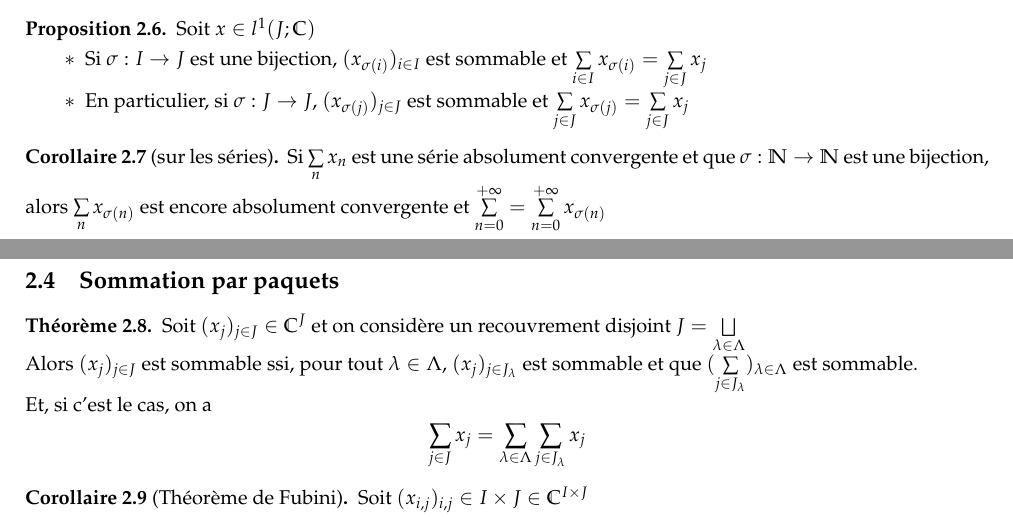
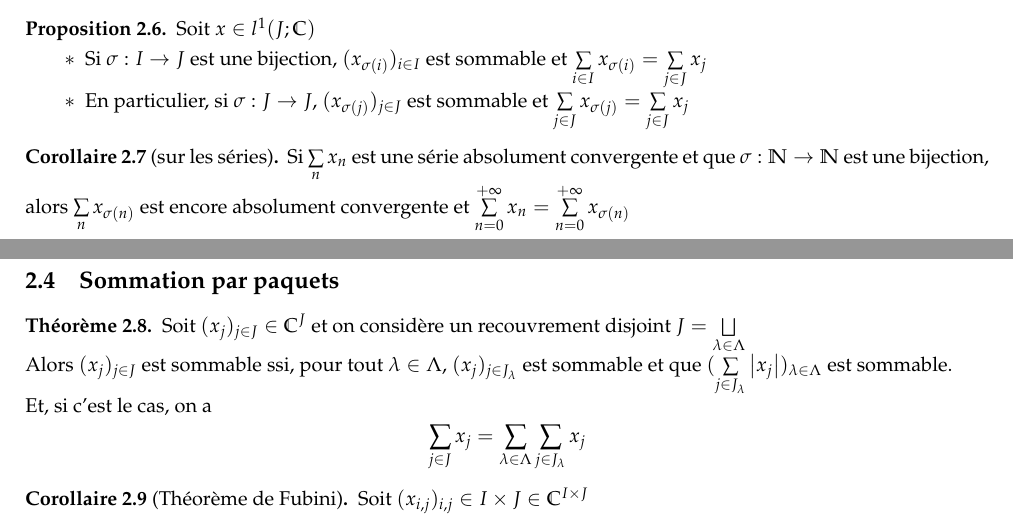
Before and after one commit to Kataevskiy/lessons, a LaTeX document (sources/Chapitre 24.tex): two parts of pages 2 and 3 of 3, joined at a grey line, cut so that both start at the same text. Compiled offline with pdfLaTeX.

Commit message:
Add files via upload

```diff
--- a/sources/Chapitre 24.tex
+++ b/sources/Chapitre 24.tex
@@ -133,19 +133,19 @@
 \end{itemize}
 \end{proposition}
 \begin{corollaire}[sur les séries]
-Si $\sum\limits_n x_n$ est une série absolument convergente et que $\sigma: \mathbb{N} \to \mathbb{N}$ est une bijection, alors $\sum\limits_n x_{\sigma(n)}$ est encore absolument convergente et $\sum\limits_{n = 0}^{+\infty} = \sum\limits_{n = 0}^{+\infty} x_{\sigma(n)}$
+Si $\sum\limits_n x_n$ est une série absolument convergente et que $\sigma: \mathbb{N} \to \mathbb{N}$ est une bijection, alors $\sum\limits_n x_{\sigma(n)}$ est encore absolument convergente et $\sum\limits_{n = 0}^{+\infty} x_n = \sum\limits_{n = 0}^{+\infty} x_{\sigma(n)}$
 \end{corollaire}
 
 \subsection{Sommation par paquets}
 \begin{theorem}
 Soit $(x_j)_{j \in J} \in \mathbb{C}^J$ et on considère un recouvrement disjoint $J = \bigsqcup\limits_{\lambda \in \Lambda}$ \\
-Alors $(x_j)_{j \in J}$ est sommable ssi, pour tout $\lambda \in \Lambda$, $(x_j)_{j \in J_\lambda}$ est sommable et que $(\sum\limits_{j \in J_\lambda})_{\lambda \in \Lambda}$ est sommable. \\
+Alors $(x_j)_{j \in J}$ est sommable ssi, pour tout $\lambda \in \Lambda$, $(x_j)_{j \in J_\lambda}$ est sommable et que $(\sum\limits_{j \in J_\lambda} \left| x_j \right|)_{\lambda \in \Lambda}$ est sommable. \\
 Et, si c'est le cas, on a
 \[ \sum_{j \in J} x_j = \sum_{\lambda \in \Lambda} \sum_{j \in J_\lambda} x_j\]
 \end{theorem}
 \begin{corollaire}[Théorème de Fubini]
 Soit $(x_{i, j})_{i, j} \in I \times J \in \mathbb{C}^{I \times J}$ \\
-Alors $(x_{i, j})_{(i, j) \in I \times J}$ est sommable ssi les familles $(x_{i, j})_{j \in J} \, (i \in I)$ le sont et que $(\sum\limits_{j \in J} x_{i, j})_{i \in I}$ soit sommable. \\
+Alors $(x_{i, j})_{(i, j) \in I \times J}$ est sommable ssi les familles $(x_{i, j})_{j \in J} \, (i \in I)$ le sont et que $(\sum\limits_{j \in J} \left| x_{i, j} \right|)_{i \in I}$ soit sommable. \\
 Si c'est la cas, on a
 \[\sum_{(i, j) \in I \times J} x_{i, j} = \sum_{i \in I} \sum_{j \in J} x_{i, j}\]
 En particulier, si $x$ est sommable
```
Also changed, not shown: sources/Chapitre 24.tex (4 more changed lines).
